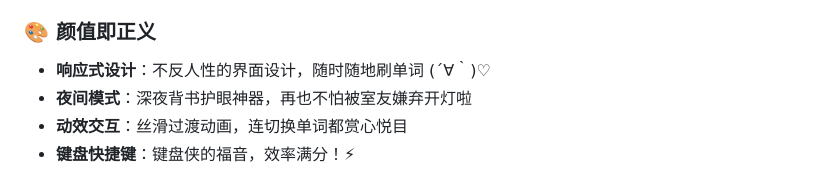
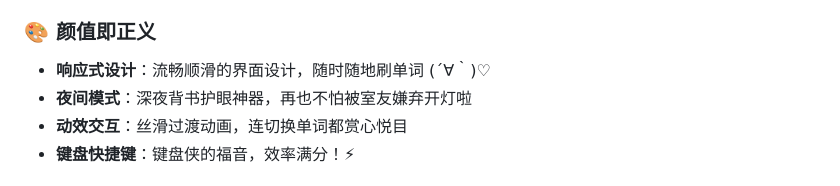
Before and after one commit to wink-wink-wink555/WordNest, a Markdown page: README.md, the part around the change. GitHub-like rendering.

```diff
--- a/README.md
+++ b/README.md
@@ -35,7 +35,7 @@
 - **知识图谱魔法**：DeepSeek API绘制词汇关联图，发现单词间的神秘联系✨
 
 ### 🎨 颜值即正义
-- **响应式设计**：不反人性的界面设计，随时随地刷单词 (´∀｀)♡
+- **响应式设计**：流畅顺滑的界面设计，随时随地刷单词 (´∀｀)♡
 - **夜间模式**：深夜背书护眼神器，再也不怕被室友嫌弃开灯啦
 - **动效交互**：丝滑过渡动画，连切换单词都赏心悦目
 - **键盘快捷键**：键盘侠的福音，效率满分！⚡
```
